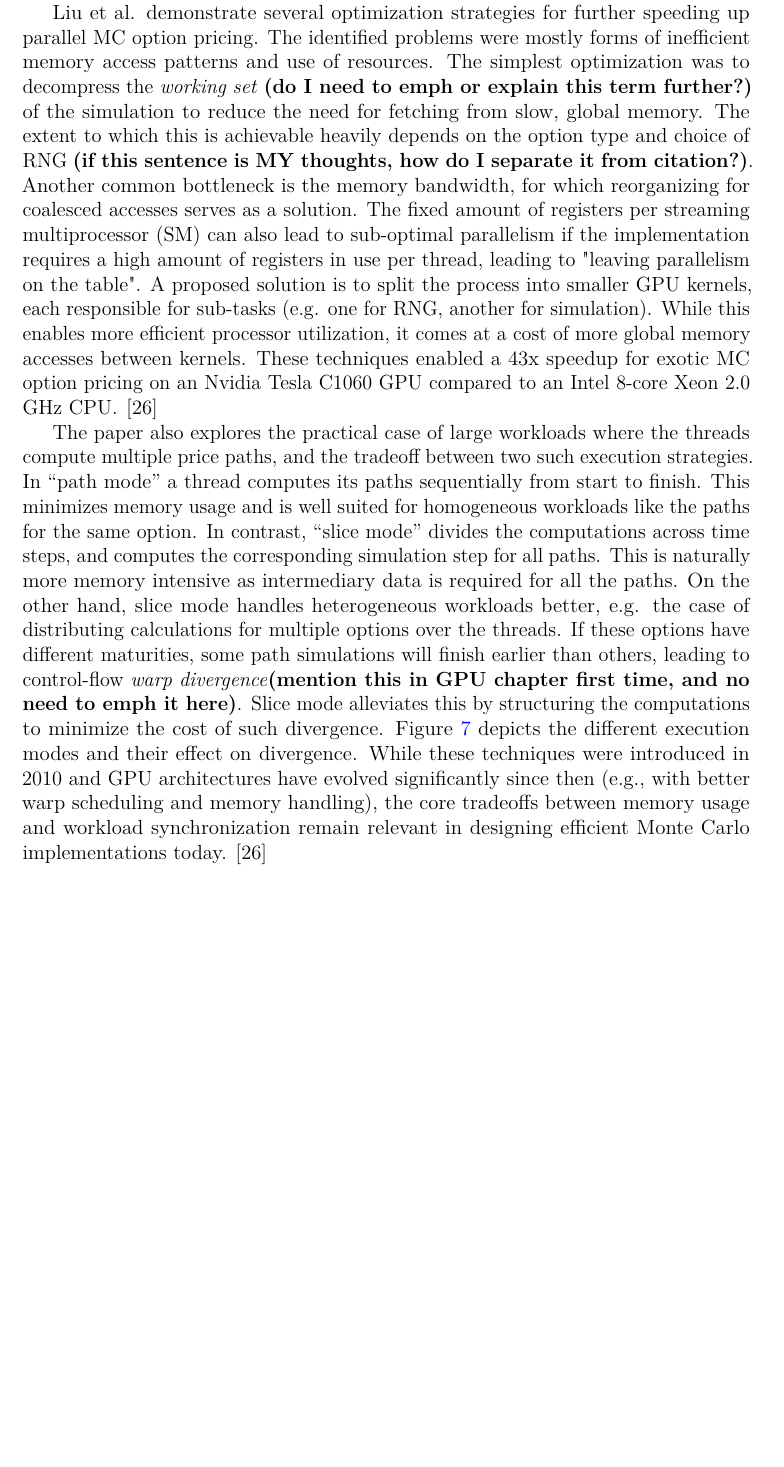
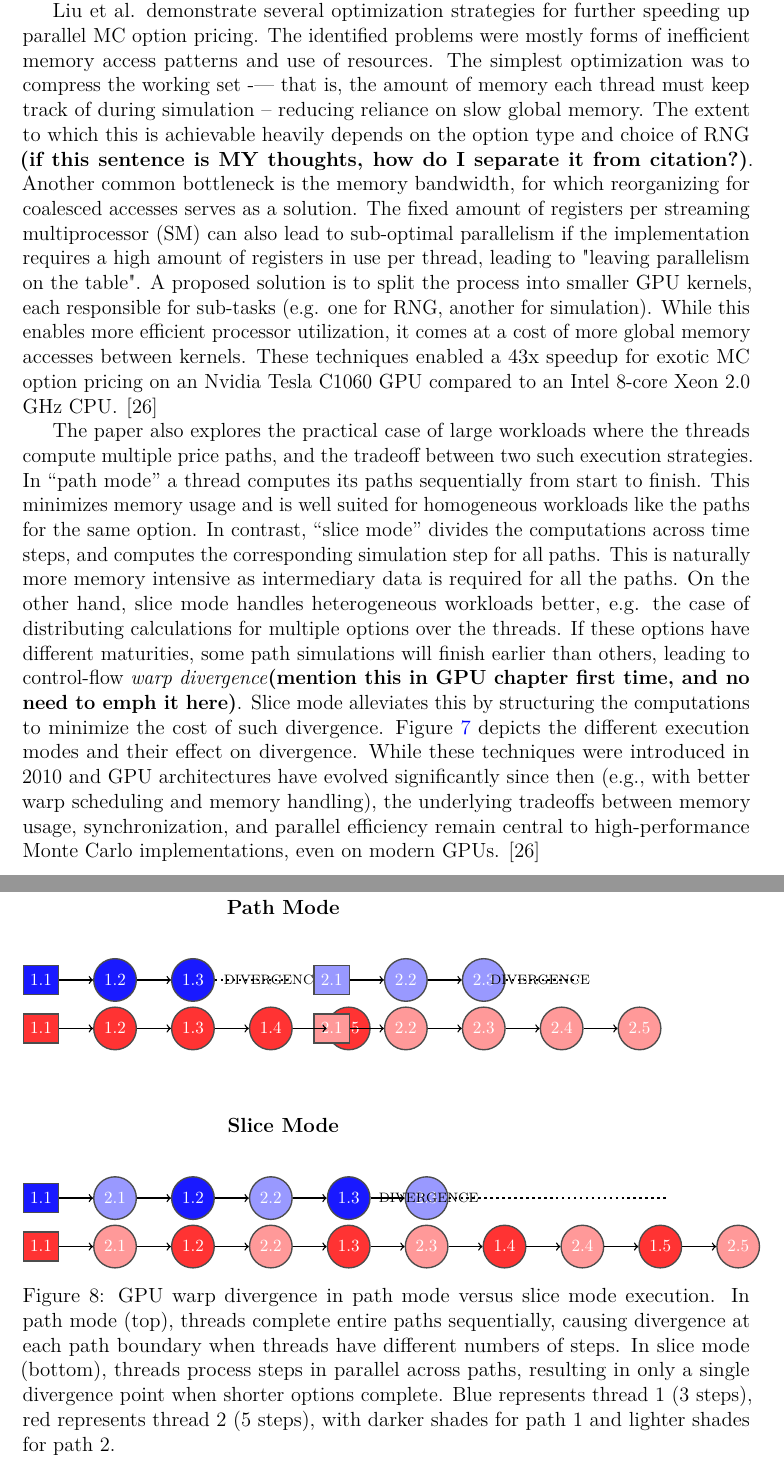
Before and after one commit to DanteMichaeli/GPU-option-pricing-thesis, a LaTeX thesis (thesistemplate.tex): part of page 31 of 36 before the commit and two parts of pages 31 and 32 of 37 after it, the two joined at a grey line, cut so that both start at the same text, the shorter picture padded with empty space. Compiled offline with pdfLaTeX.

Commit message:
base image

```diff
--- a/thesistemplate.tex
+++ b/thesistemplate.tex
@@ -62,6 +62,7 @@
 \usepackage{graphicx}
 \usepackage[inkscapelatex=false]{svg}
 \usepackage{tikz}
+\usetikzlibrary{positioning}
 \usepackage{caption}
 \usepackage{subcaption}
 \usepackage{float} % For [H]
@@ -891,9 +892,97 @@ Given the resources to run $m$ simulations in parallel, the time complexity coul
 \subsection{Further Hardware Optimization}
 Unlike the CRR model, where algorithmic reformulation was necessary to expose hidden parallelism, Monte Carlo simulation presents a fundamentally different optimization challenge. The parallelism is already fully exposed at the algorithmic level -- each simulation path is completely independent, requiring no communication or synchronization with other paths. This embarrassingly parallel structure means that further speedups must come not from mathematical reformulation, but from efficiently mapping this abundant parallelism onto GPU hardware constraints. While techniques such as variance reduction methods and the use of quasi-random numbers can improve convergence rates \cite{clelow1998implementing}, they benefit any implementation equally and are thus not relevant to the scope of this thesis. Instead, further GPU acceleration requires addressing hardware-specific challenges, such as efficient random number generation, optimizing memory access patterns, and resource utilization.
 
-Liu et al. demonstrate several optimization strategies for further speeding up parallel MC option pricing. The identified problems were mostly forms of inefficient memory access patterns and use of resources. The simplest optimization was to decompress the \emph{working set} \textbf{(do I need to emph or explain this term further?)} of the simulation to reduce the need for fetching from slow, global memory. The extent to which this is achievable heavily depends on the option type and choice of RNG \textbf{(if this sentence is MY thoughts, how do I separate it from citation?)}. Another common bottleneck is the memory bandwidth, for which reorganizing for coalesced accesses serves as a solution. The fixed amount of registers per streaming multiprocessor (SM) can also lead to sub-optimal parallelism if the implementation requires a high amount of registers in use per thread, leading to "leaving parallelism on the table". A proposed solution is to split the process into smaller GPU kernels, each responsible for sub-tasks (e.g. one for RNG, another for simulation). While this enables more efficient processor utilization, it comes at a cost of more global memory accesses between kernels. These techniques enabled a 43x speedup for exotic MC option pricing on an Nvidia Tesla C1060 GPU compared to an Intel 8-core Xeon 2.0 GHz CPU. \cite{liu2010efficient}
+Liu et al. demonstrate several optimization strategies for further speeding up parallel MC option pricing. The identified problems were mostly forms of inefficient memory access patterns and use of resources. The simplest optimization was to compress the working set -— that is, the amount of memory each thread must keep track of during simulation -- reducing reliance on slow global memory. The extent to which this is achievable heavily depends on the option type and choice of RNG \textbf{(if this sentence is MY thoughts, how do I separate it from citation?)}. Another common bottleneck is the memory bandwidth, for which reorganizing for coalesced accesses serves as a solution. The fixed amount of registers per streaming multiprocessor (SM) can also lead to sub-optimal parallelism if the implementation requires a high amount of registers in use per thread, leading to "leaving parallelism on the table". A proposed solution is to split the process into smaller GPU kernels, each responsible for sub-tasks (e.g. one for RNG, another for simulation). While this enables more efficient processor utilization, it comes at a cost of more global memory accesses between kernels. These techniques enabled a 43x speedup for exotic MC option pricing on an Nvidia Tesla C1060 GPU compared to an Intel 8-core Xeon 2.0 GHz CPU. \cite{liu2010efficient}
 
-The paper also explores the practical case of large workloads where the threads compute multiple price paths, and the tradeoff between two such execution strategies. In ``path mode'' a thread computes its paths sequentially from start to finish. This minimizes memory usage and is well suited for homogeneous workloads like the paths for the same option. In contrast, ``slice mode'' divides the computations across time steps, and computes the corresponding simulation step for all paths. This is naturally more memory intensive as intermediary data is required for all the paths. On the other hand, slice mode handles heterogeneous workloads better, e.g. the case of distributing calculations for multiple options over the threads. If these options have different maturities, some path simulations will finish earlier than others, leading to control-flow \emph{warp divergence}\textbf{(mention this in GPU chapter first time, and no need to emph it here)}. Slice mode alleviates this by structuring the computations to minimize the cost of such divergence. \cref{fig:combined} depicts the different execution modes and their effect on divergence. While these techniques were introduced in 2010 and GPU architectures have evolved significantly since then (e.g., with better warp scheduling and memory handling), the core tradeoffs between memory usage and workload synchronization remain relevant in designing efficient Monte Carlo implementations today. \cite{liu2010efficient}
+The paper also explores the practical case of large workloads where the threads compute multiple price paths, and the tradeoff between two such execution strategies. In ``path mode'' a thread computes its paths sequentially from start to finish. This minimizes memory usage and is well suited for homogeneous workloads like the paths for the same option. In contrast, ``slice mode'' divides the computations across time steps, and computes the corresponding simulation step for all paths. This is naturally more memory intensive as intermediary data is required for all the paths. On the other hand, slice mode handles heterogeneous workloads better, e.g. the case of distributing calculations for multiple options over the threads. If these options have different maturities, some path simulations will finish earlier than others, leading to control-flow \emph{warp divergence}\textbf{(mention this in GPU chapter first time, and no need to emph it here)}. Slice mode alleviates this by structuring the computations to minimize the cost of such divergence. \cref{fig:combined} depicts the different execution modes and their effect on divergence. While these techniques were introduced in 2010 and GPU architectures have evolved significantly since then (e.g., with better warp scheduling and memory handling), the underlying tradeoffs between memory usage, synchronization, and parallel efficiency remain central to high-performance Monte Carlo implementations, even on modern GPUs. \cite{liu2010efficient}
+
+\begin{figure}[htbp]
+\centering
+\begin{tikzpicture}[
+    node distance=0.7cm,
+    every node/.style={minimum size=0.6cm, font=\footnotesize, thick, draw=black!70}
+]
+
+% Path Mode Title
+\node[draw=none, font=\bfseries] at (5, 6.5) {Path Mode};
+
+% PATH MODE
+% Thread 1 (Blue) - Path 1
+\node[rectangle, fill=blue!90, text=white] (b11) at (0, 5) {1.1};
+\node[circle, fill=blue!90, text=white, right=of b11] (b12) {1.2};
+\node[circle, fill=blue!90, text=white, right=of b12] (b13) {1.3};
+
+% Thread 2 (Red) - Path 1
+\node[rectangle, fill=red!80, text=white] (g11) at (0, 4) {1.1};
+\node[circle, fill=red!80, text=white, right=of g11] (g12) {1.2};
+\node[circle, fill=red!80, text=white, right=of g12] (g13) {1.3};
+\node[circle, fill=red!80, text=white, right=of g13] (g14) {1.4};
+\node[circle, fill=red!80, text=white, right=of g14] (g15) {1.5};
+
+% Dotted line and DIVERGENCE text after path 1
+\draw[dotted, line width=1.5pt] (b13.east) -- ++(1.5,0);
+\node[draw=none, font=\scriptsize] at (4.8, 5) {DIVERGENCE};
+
+
+
+% Thread 1 (Blue) - Path 2 (lighter)
+\node[rectangle, fill=blue!40, text=white] (b21) at (6, 5) {2.1};
+\node[circle, fill=blue!40, text=white, right=of b21] (b22) {2.2};
+\node[circle, fill=blue!40, text=white, right=of b22] (b23) {2.3};
+
+% Thread 2 (Red) - Path 2 (lighter)
+\node[rectangle, fill=red!40, text=white] (g21) at (6, 4) {2.1};
+\node[circle, fill=red!40, text=white, right=of g21] (g22) {2.2};
+\node[circle, fill=red!40, text=white, right=of g22] (g23) {2.3};
+\node[circle, fill=red!40, text=white, right=of g23] (g24) {2.4};
+\node[circle, fill=red!40, text=white, right=of g24] (g25) {2.5};
+
+% Dotted line and DIVERGENCE text after path 2
+\draw[dotted, line width=1.5pt] (b23.east) -- ++(1.5,0);
+\node[draw=none, font=\scriptsize] at (10.3, 5) {DIVERGENCE};
+
+% Arrows
+\foreach \i/\j in {b11/b12, b12/b13, g11/g12, g12/g13, g13/g14, g14/g15,
+                   b21/b22, b22/b23, g21/g22, g22/g23, g23/g24, g24/g25}
+    \draw[->, thick] (\i) -- (\j);
+
+% SLICE MODE
+\node[draw=none, font=\bfseries] at (5, 2) {Slice Mode};
+
+% Thread 1 (Blue) - alternating colors
+\node[rectangle, fill=blue!90, text=white] (sb11) at (0, 0.5) {1.1};
+\node[circle, fill=blue!40, text=white, right=of sb11] (sb21) {2.1};
+\node[circle, fill=blue!90, text=white, right=of sb21] (sb12) {1.2};
+\node[circle, fill=blue!40, text=white, right=of sb12] (sb22) {2.2};
+\node[circle, fill=blue!90, text=white, right=of sb22] (sb13) {1.3};
+\node[circle, fill=blue!40, text=white, right=of sb13] (sb23) {2.3};
+
+% Thread 2 (Red) - alternating colors
+\node[rectangle, fill=red!80, text=white] (sg11) at (0, -0.5) {1.1};
+\node[circle, fill=red!40, text=white, right=of sg11] (sg21) {2.1};
+\node[circle, fill=red!80, text=white, right=of sg21] (sg12) {1.2};
+\node[circle, fill=red!40, text=white, right=of sg12] (sg22) {2.2};
+\node[circle, fill=red!80, text=white, right=of sg22] (sg13) {1.3};
+\node[circle, fill=red!40, text=white, right=of sg13] (sg23) {2.3};
+\node[circle, fill=red!80, text=white, right=of sg23] (sg14) {1.4};
+\node[circle, fill=red!40, text=white, right=of sg14] (sg24) {2.4};
+\node[circle, fill=red!80, text=white, right=of sg24] (sg15) {1.5};
+\node[circle, fill=red!40, text=white, right=of sg15] (sg25) {2.5};
+
+% Arrows
+\foreach \i/\j in {sb11/sb21, sb21/sb12, sb12/sb22, sb22/sb13, sb13/sb23,
+                   sg11/sg21, sg21/sg12, sg12/sg22, sg22/sg13, sg13/sg23,
+                   sg23/sg14, sg14/sg24, sg24/sg15, sg15/sg25}
+    \draw[->, thick] (\i) -- (\j);
+
+% Single divergence - dotted horizontal line
+\draw[dotted, line width=1.5pt] (sb23.east) -- ++(4.5,0);
+\node[draw=none, font=\scriptsize] at (8, 0.5) {DIVERGENCE};
+
+\end{tikzpicture}
+\caption{GPU warp divergence in path mode versus slice mode execution. In path mode (top), threads complete entire paths sequentially, causing divergence at each path boundary when threads have different numbers of steps. In slice mode (bottom), threads process steps in parallel across paths, resulting in only a single divergence point when shorter options complete. Blue represents thread 1 (3 steps), red represents thread 2 (5 steps), with darker shades for path 1 and lighter shades for path 2.}
+\label{fig:gpu-divergence}
+\end{figure}
 
 
 
```
Also changed, not shown: thesistemplate.tex (6 more changed lines).
